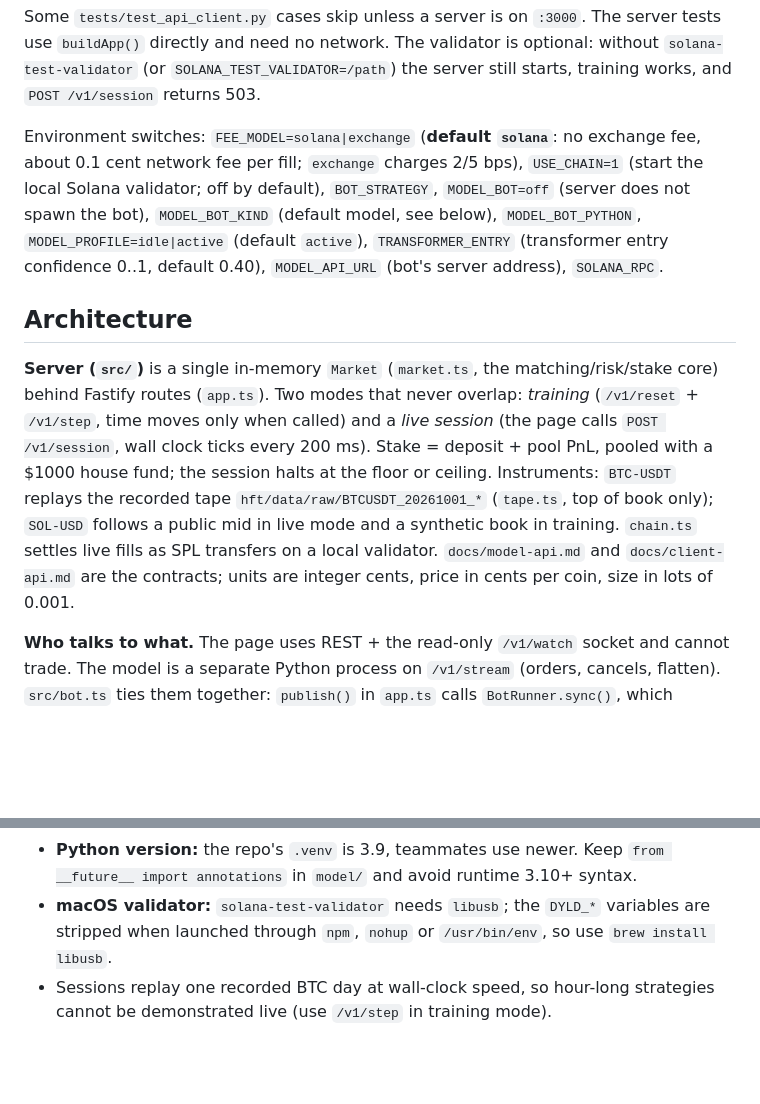
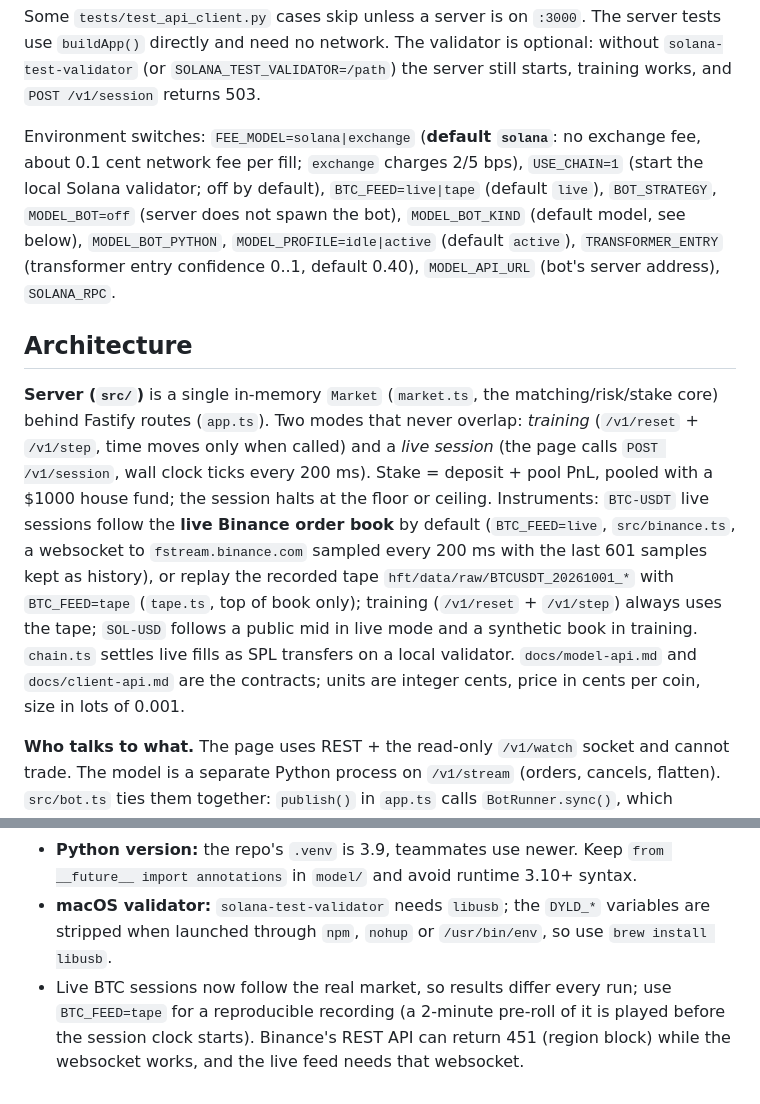
Before and after one commit to tradeupdubhacks/dubhacks26, a Markdown page: CLAUDE.md, 2 parts joined by grey strips. Drawn GitHub-style; blank space fills up the shorter version.

Commit message:
Docs: live Binance BTC feed is the default; first live test of the transformer
Co-Authored-By: Claude Sonnet 5.5 <noreply@anthropic.com>

```diff
--- a/CLAUDE.md
+++ b/CLAUDE.md
@@ -29,11 +29,11 @@ python -m model.tape_grid && python -m model.train_session && python -m model.ev
 
 Some `tests/test_api_client.py` cases skip unless a server is on `:3000`. The server tests use `buildApp()` directly and need no network. The validator is optional: without `solana-test-validator` (or `SOLANA_TEST_VALIDATOR=/path`) the server still starts, training works, and `POST /v1/session` returns 503.
 
-Environment switches: `FEE_MODEL=solana|exchange` (**default `solana`**: no exchange fee, about 0.1 cent network fee per fill; `exchange` charges 2/5 bps), `USE_CHAIN=1` (start the local Solana validator; off by default), `BOT_STRATEGY`, `MODEL_BOT=off` (server does not spawn the bot), `MODEL_BOT_KIND` (default model, see below), `MODEL_BOT_PYTHON`, `MODEL_PROFILE=idle|active` (default `active`), `TRANSFORMER_ENTRY` (transformer entry confidence 0..1, default 0.40), `MODEL_API_URL` (bot's server address), `SOLANA_RPC`.
+Environment switches: `FEE_MODEL=solana|exchange` (**default `solana`**: no exchange fee, about 0.1 cent network fee per fill; `exchange` charges 2/5 bps), `USE_CHAIN=1` (start the local Solana validator; off by default), `BTC_FEED=live|tape` (default `live`), `BOT_STRATEGY`, `MODEL_BOT=off` (server does not spawn the bot), `MODEL_BOT_KIND` (default model, see below), `MODEL_BOT_PYTHON`, `MODEL_PROFILE=idle|active` (default `active`), `TRANSFORMER_ENTRY` (transformer entry confidence 0..1, default 0.40), `MODEL_API_URL` (bot's server address), `SOLANA_RPC`.
 
 ## Architecture
 
-**Server (`src/`)** is a single in-memory `Market` (`market.ts`, the matching/risk/stake core) behind Fastify routes (`app.ts`). Two modes that never overlap: *training* (`/v1/reset` + `/v1/step`, time moves only when called) and a *live session* (the page calls `POST /v1/session`, wall clock ticks every 200 ms). Stake = deposit + pool PnL, pooled with a $1000 house fund; the session halts at the floor or ceiling. Instruments: `BTC-USDT` replays the recorded tape `hft/data/raw/BTCUSDT_20261001_*` (`tape.ts`, top of book only); `SOL-USD` follows a public mid in live mode and a synthetic book in training. `chain.ts` settles live fills as SPL transfers on a local validator. `docs/model-api.md` and `docs/client-api.md` are the contracts; units are integer cents, price in cents per coin, size in lots of 0.001.
+**Server (`src/`)** is a single in-memory `Market` (`market.ts`, the matching/risk/stake core) behind Fastify routes (`app.ts`). Two modes that never overlap: *training* (`/v1/reset` + `/v1/step`, time moves only when called) and a *live session* (the page calls `POST /v1/session`, wall clock ticks every 200 ms). Stake = deposit + pool PnL, pooled with a $1000 house fund; the session halts at the floor or ceiling. Instruments: `BTC-USDT` live sessions follow the **live Binance order book** by default (`BTC_FEED=live`, `src/binance.ts`, a websocket to `fstream.binance.com` sampled every 200 ms with the last 601 samples kept as history), or replay the recorded tape `hft/data/raw/BTCUSDT_20261001_*` with `BTC_FEED=tape` (`tape.ts`, top of book only); training (`/v1/reset` + `/v1/step`) always uses the tape; `SOL-USD` follows a public mid in live mode and a synthetic book in training. `chain.ts` settles live fills as SPL transfers on a local validator. `docs/model-api.md` and `docs/client-api.md` are the contracts; units are integer cents, price in cents per coin, size in lots of 0.001.
 
 **Who talks to what.** The page uses REST + the read-only `/v1/watch` socket and cannot trade. The model is a separate Python process on `/v1/stream` (orders, cancels, flatten). `src/bot.ts` ties them together: `publish()` in `app.ts` calls `BotRunner.sync()`, which spawns the selected model (`BOT_MODELS`: `small`, `transformer`, `network`, `hft`, `none`, each a `python -m model.live <kind>` with its own env such as `BOT_STRATEGY`) when a session it can trade is running, and kills it when the session ends. The page's **Trading model** dropdown reads `GET /v1/bot` and sends `POST /v1/bot {model}` just before `POST /v1/session`. Nothing else starts a bot.
 
@@ -53,4 +53,4 @@ Environment switches: `FEE_MODEL=solana|exchange` (**default `solana`**: no exch
 - **Branches differ.** Work was split across `main` and `balls`; check `git branch` before assuming a file exists, and commit rather than leave changes uncommitted when switching branches.
 - **Python version:** the repo's `.venv` is 3.9, teammates use newer. Keep `from __future__ import annotations` in `model/` and avoid runtime 3.10+ syntax.
 - **macOS validator:** `solana-test-validator` needs `libusb`; the `DYLD_*` variables are stripped when launched through `npm`, `nohup` or `/usr/bin/env`, so use `brew install libusb`.
-- Sessions replay one recorded BTC day at wall-clock speed, so hour-long strategies cannot be demonstrated live (use `/v1/step` in training mode).
+- Live BTC sessions now follow the real market, so results differ every run; use `BTC_FEED=tape` for a reproducible recording (a 2-minute pre-roll of it is played before the session clock starts). Binance's REST API can return 451 (region block) while the websocket works, and the live feed needs that websocket.
```
Also changed, not shown: PROJECT.md (+4 -4 lines), model/TRANSFORMER.md (+1 -1 lines).
